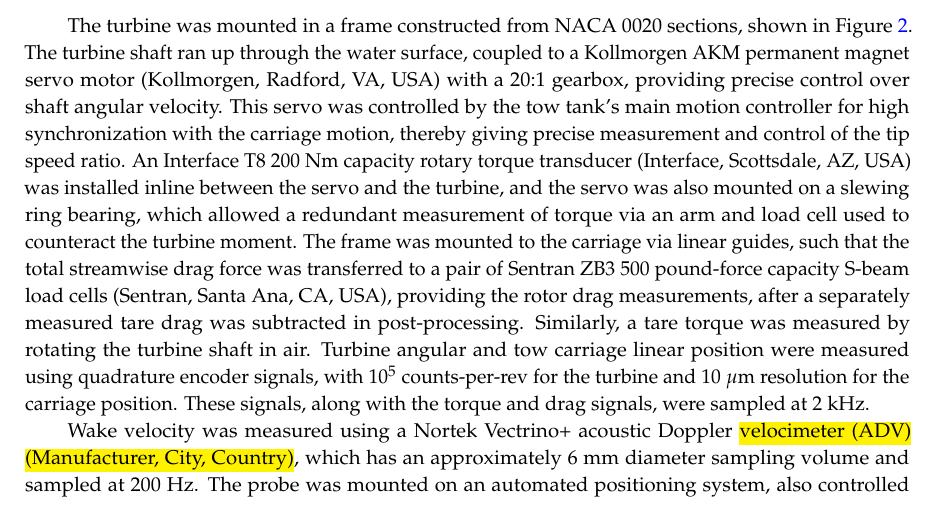
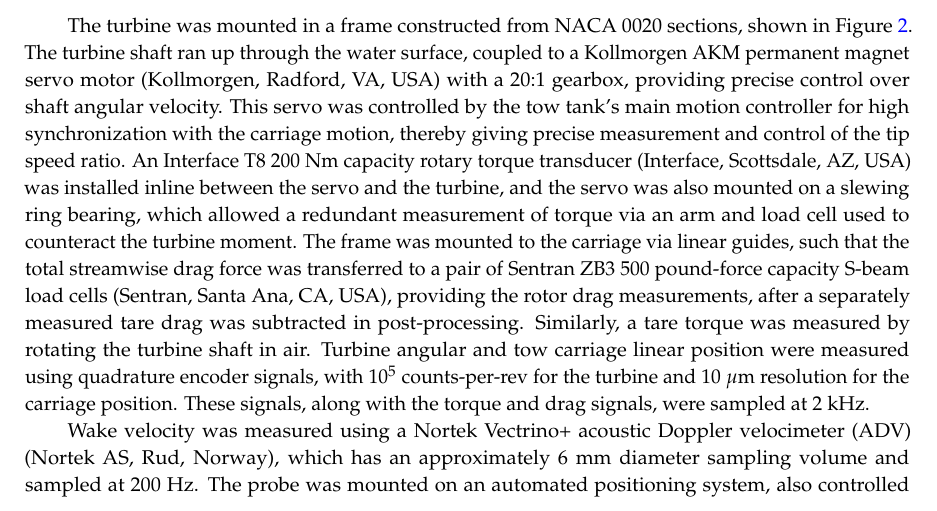
Before and after one commit to petebachant/CFT-Re-dep-paper, a LaTeX paper (paper.tex): part of page 4 of 18, cut so that both start at the same text. Compiled offline with pdfLaTeX.

Commit message:
Add Nortek info

```diff
--- a/paper.tex
+++ b/paper.tex
@@ -357,10 +357,8 @@
 carriage position. These~signals, along with the torque and drag signals, were
 sampled at 2 kHz.
 
-
-
-Wake velocity was measured using a Nortek Vectrino+ acoustic Doppler \hl {velocimeter
-(ADV)  (Manufacturer, City, Country)}, which has an approximately 6 mm diameter sampling volume and sampled at
+Wake velocity was measured using a Nortek Vectrino+ acoustic Doppler velocimeter
+(ADV) (Nortek AS, Rud, Norway)}, which has an approximately 6~mm diameter sampling volume and sampled at
 200 Hz. The probe was mounted on an automated positioning system, also
 controlled by the tow tank's main motion controller. The ADV and \hl {DAQ (please define)} systems'
 sampling times were synchronized by triggering the start of data acquisition via
```
